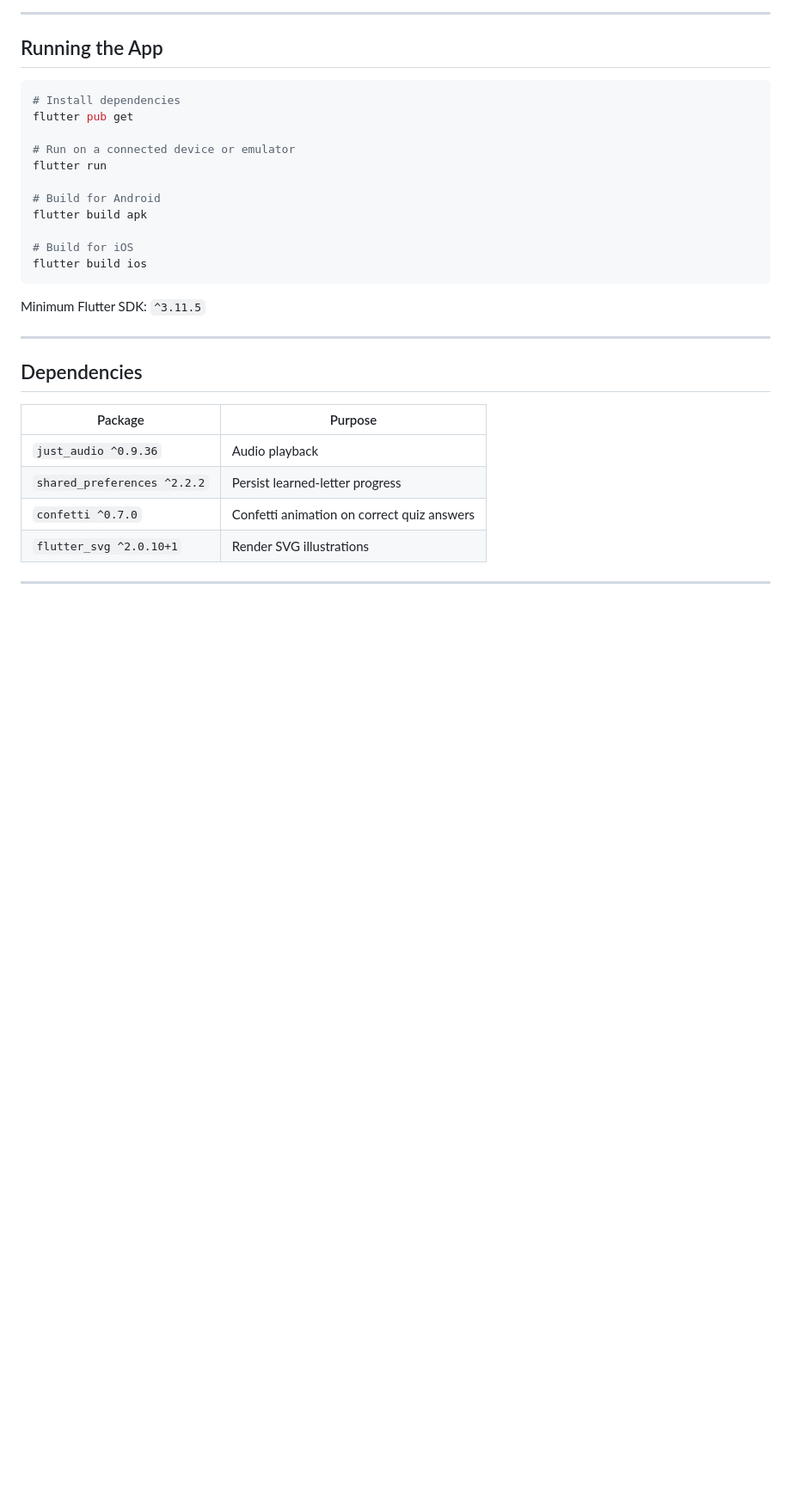
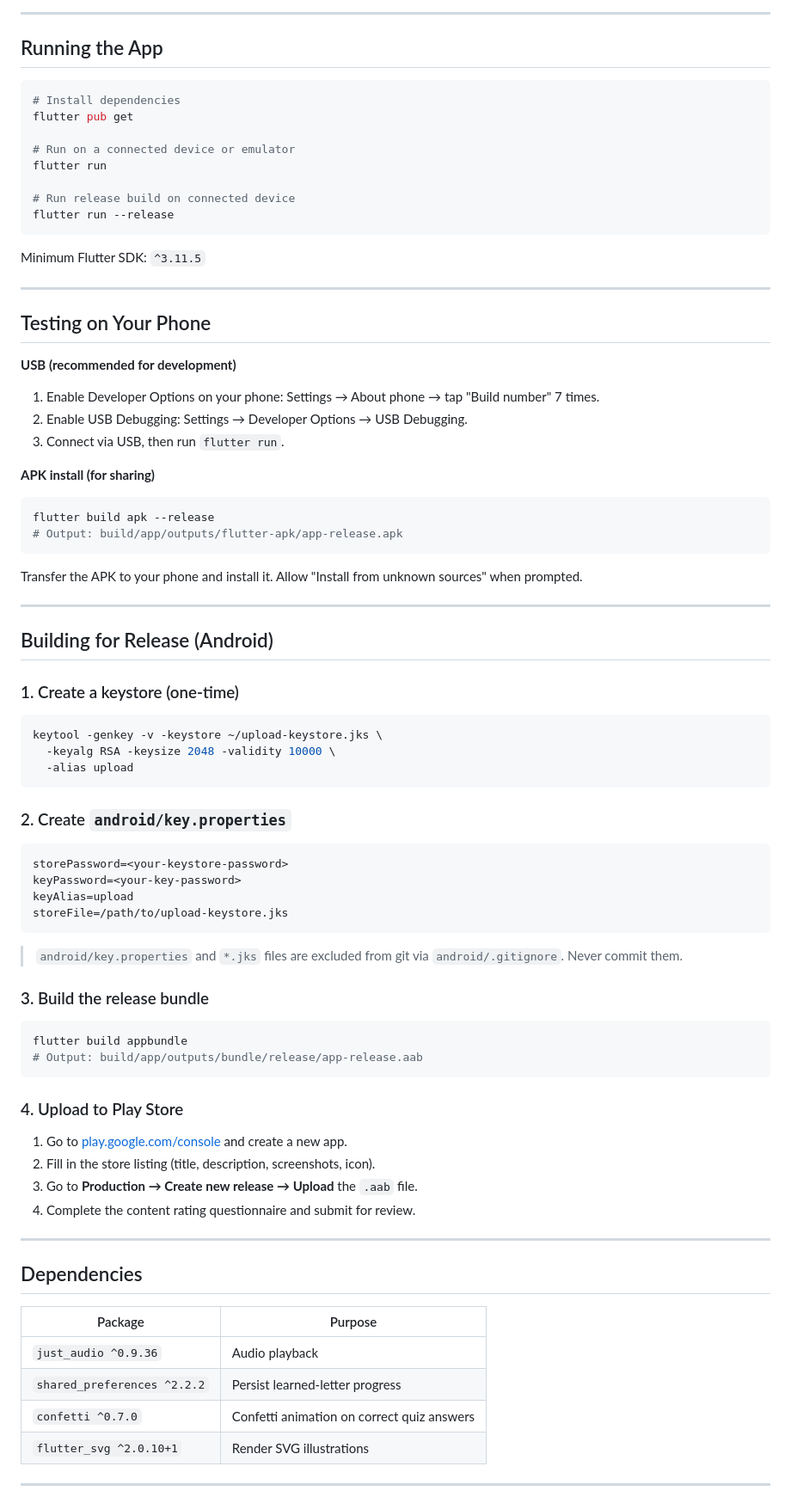
Before and after one commit to swarup1234/telugu_varnamala, a Markdown page: README.md, the part around one of its changes. Shown at 86% size. Rendered like a GitHub page; blank space fills up the shorter version.

Commit message:
Update README and add Play Store listing content

````diff
--- a/README.md
+++ b/README.md
@@ -116,14 +131,60 @@ flutter pub get
 # Run on a connected device or emulator
 flutter run
 
-# Build for Android
-flutter build apk
-
-# Build for iOS
-flutter build ios
+# Run release build on connected device
+flutter run --release
 ```
 
 Minimum Flutter SDK: `^3.11.5`
+
+---
+
+## Testing on Your Phone
+
+**USB (recommended for development)**
+1. Enable Developer Options on your phone: Settings → About phone → tap "Build number" 7 times.
+2. Enable USB Debugging: Settings → Developer Options → USB Debugging.
+3. Connect via USB, then run `flutter run`.
+
+**APK install (for sharing)**
+```bash
+flutter build apk --release
+# Output: build/app/outputs/flutter-apk/app-release.apk
+```
+Transfer the APK to your phone and install it. Allow "Install from unknown sources" when prompted.
+
+---
+
+## Building for Release (Android)
+
+### 1. Create a keystore (one-time)
+```bash
+keytool -genkey -v -keystore ~/upload-keystore.jks \
+  -keyalg RSA -keysize 2048 -validity 10000 \
+  -alias upload
+```
+
+### 2. Create `android/key.properties`
+```
+storePassword=<your-keystore-password>
+keyPassword=<your-key-password>
+keyAlias=upload
+storeFile=/path/to/upload-keystore.jks
+```
+
+> `android/key.properties` and `*.jks` files are excluded from git via `android/.gitignore`. Never commit them.
+
+### 3. Build the release bundle
+```bash
+flutter build appbundle
+# Output: build/app/outputs/bundle/release/app-release.aab
+```
+
+### 4. Upload to Play Store
+1. Go to [play.google.com/console](https://play.google.com/console) and create a new app.
+2. Fill in the store listing (title, description, screenshots, icon).
+3. Go to **Production → Create new release → Upload** the `.aab` file.
+4. Complete the content rating questionnaire and submit for review.
 
 ---
 
````
Also changed, not shown: other parts of README.md (+25 -10 lines), store/play_store_listing.md (added, +129 -0 lines).
